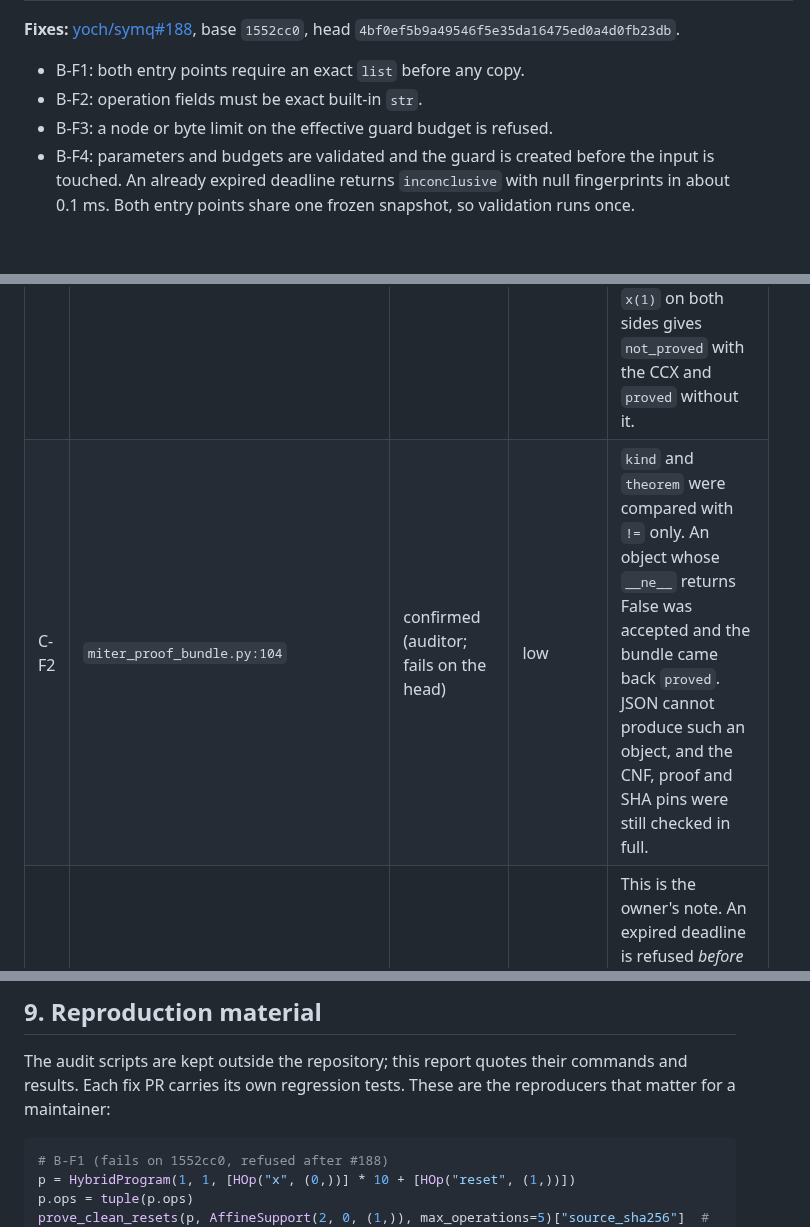
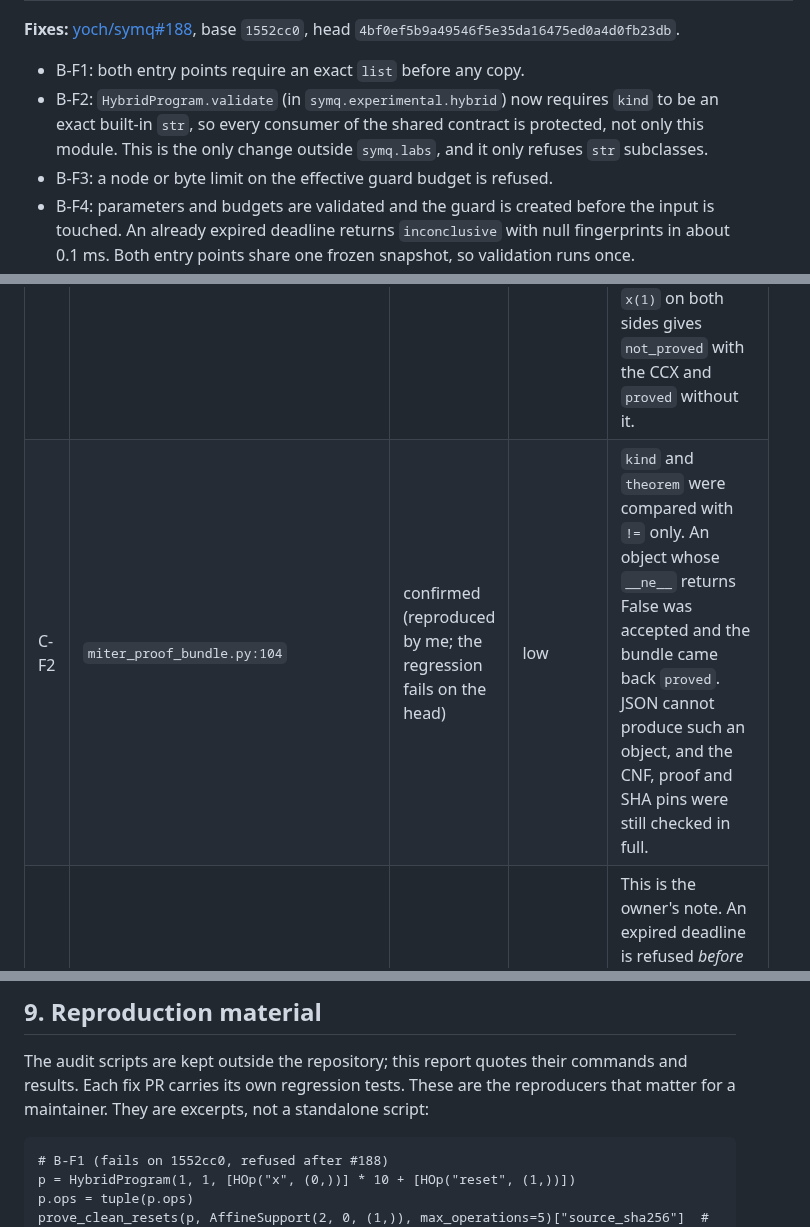
Before and after one commit to yoch/symq, a Markdown page: docs/audit/2026-11-03-next-wave-independent-review.md, 3 parts joined by grey strips. Drawn GitHub-style; blank space fills up the shorter version.

Commit message:
docs(audit): fix the C-F2 and B-F2 rows; keep reproducer excerpts out of the docs harness
- C-F2 was reproduced by me, not only by the auditor.
- B-F2 is now fixed in HybridProgram.validate.
- The reproducer block is now a text excerpt, so the docs example runner no
  longer executes it.

Co-Authored-By: Claude Opus 5.5 <noreply@anthropic.com>
Claude-Session: https://claude.ai/code/session_01Ao6T3efu59GHsN9fRDHSa1

````diff
--- a/docs/audit/2026-11-03-next-wave-independent-review.md
+++ b/docs/audit/2026-11-03-next-wave-independent-review.md
@@ -109,7 +109,9 @@ No unsound `proved_clean` result was found, and no non-clean reset was accepted.
 `4bf0ef5b9a49546f5e35da16475ed0a4d0fb23db`.
 
 - B-F1: both entry points require an exact `list` before any copy.
-- B-F2: operation fields must be exact built-in `str`.
+- B-F2: `HybridProgram.validate` (in `symq.experimental.hybrid`) now requires `kind` to be an
+  exact built-in `str`, so every consumer of the shared contract is protected, not only this
+  module. This is the only change outside `symq.labs`, and it only refuses `str` subclasses.
 - B-F3: a node or byte limit on the effective guard budget is refused.
 - B-F4: parameters and budgets are validated and the guard is created before the input is
   touched. An already expired deadline returns `inconclusive` with null fingerprints in about
@@ -164,7 +166,7 @@ is neither the local cut theorem nor a channel theorem, and the PR's docs say so
 | ID | Location (`11a3aee`) | Class | Severity | Description |
 | --- | --- | --- | --- | --- |
 | C-F1 | `tests/test_miter_proof_bundle.py:190-196`, `miter-proof-c1.md:73-75` | confirmed (reproduced by me) | medium (test evidence) | The "mutated prefix" negative adds `x(1)` to the left circuit only. That pair is `not_proved` with or without the CCX, so the test does not exercise the contextual gate. The code was correct; the evidence was vacuous. Reproducer, under domain `q1=0`: `x(1)` on the left only, with no CCX, still gives `not_proved`. `x(1)` on both sides gives `not_proved` with the CCX and `proved` without it. |
-| C-F2 | `miter_proof_bundle.py:104` | confirmed (auditor; fails on the head) | low | `kind` and `theorem` were compared with `!=` only. An object whose `__ne__` returns False was accepted and the bundle came back `proved`. JSON cannot produce such an object, and the CNF, proof and SHA pins were still checked in full. |
+| C-F2 | `miter_proof_bundle.py:104` | confirmed (reproduced by me; the regression fails on the head) | low | `kind` and `theorem` were compared with `!=` only. An object whose `__ne__` returns False was accepted and the bundle came back `proved`. JSON cannot produce such an object, and the CNF, proof and SHA pins were still checked in full. |
 | C-F3 | `miter_cnf.py:120-128` | confirmed (auditor); expired-deadline path reproduced by me | low | This is the owner's note. An expired deadline is refused *before* `build_miter`, but a deadline that expires during encoding, and the size caps, are only checked afterwards. The auditor measured a 400k-gate CCX circuit with `max_variables=10` and a 0.05 s budget at 0.95 s and 175 MB. It is never positive. |
 | C-F4 | `lrat_export` (main code exercised by the PR) | confirmed (auditor) | low | The Glucose interrupt arrives late when proof logging is on: 10 s → 23.2 s, 2 s → 3.9 s. The result is `inconclusive`. |
 | C-F5 | entry points | confirmed (auditor) | low | Some bad contracts raise exceptions instead of returning a status: an empty observation, a width mismatch, a `Budget` with `max_bytes`, or an `assumption`. None of them gives a positive. |
@@ -334,9 +336,9 @@ dependencies or native-only cases.
 
 The audit scripts are kept outside the repository; this report quotes their commands and
 results. Each fix PR carries its own regression tests. These are the reproducers that matter
-for a maintainer:
+for a maintainer. They are excerpts, not a standalone script:
 
-```python
+```text
 # B-F1 (fails on 1552cc0, refused after #188)
 p = HybridProgram(1, 1, [HOp("x", (0,))] * 10 + [HOp("reset", (1,))])
 p.ops = tuple(p.ops)
````
